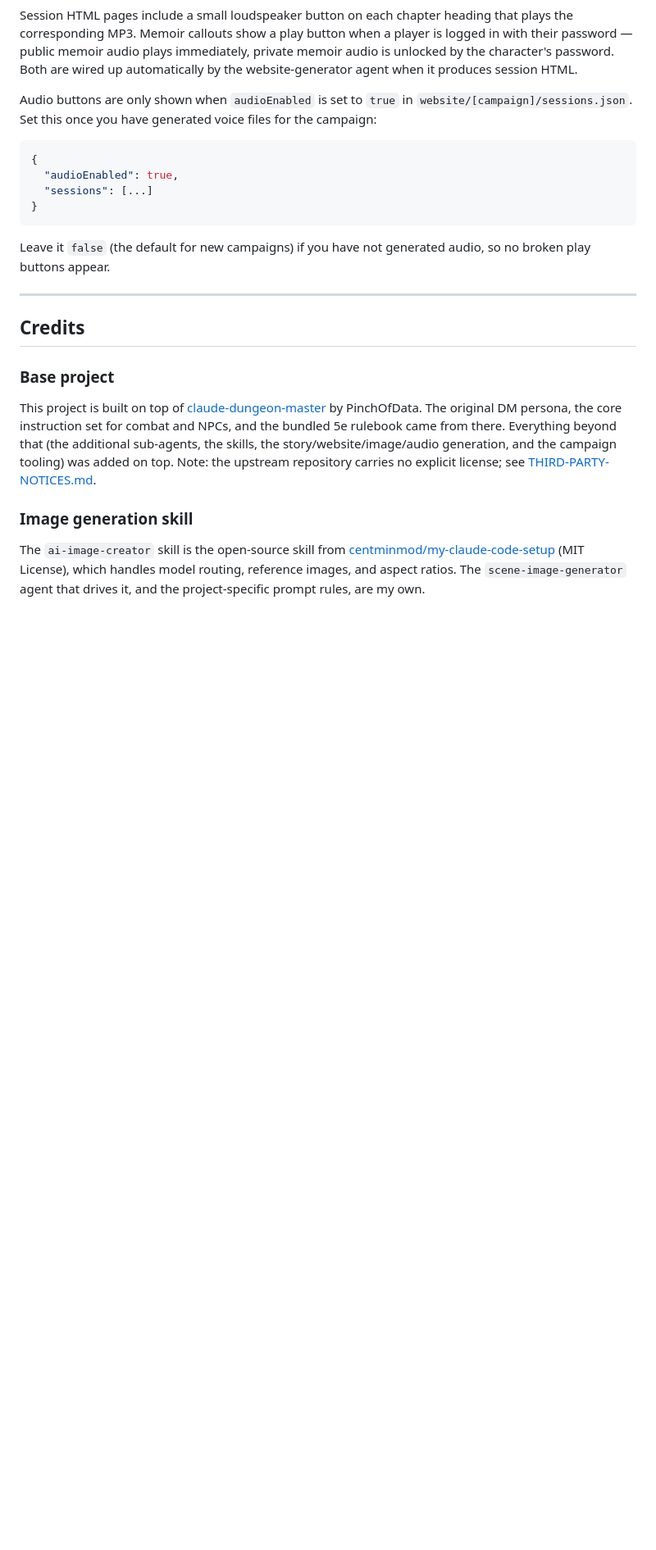
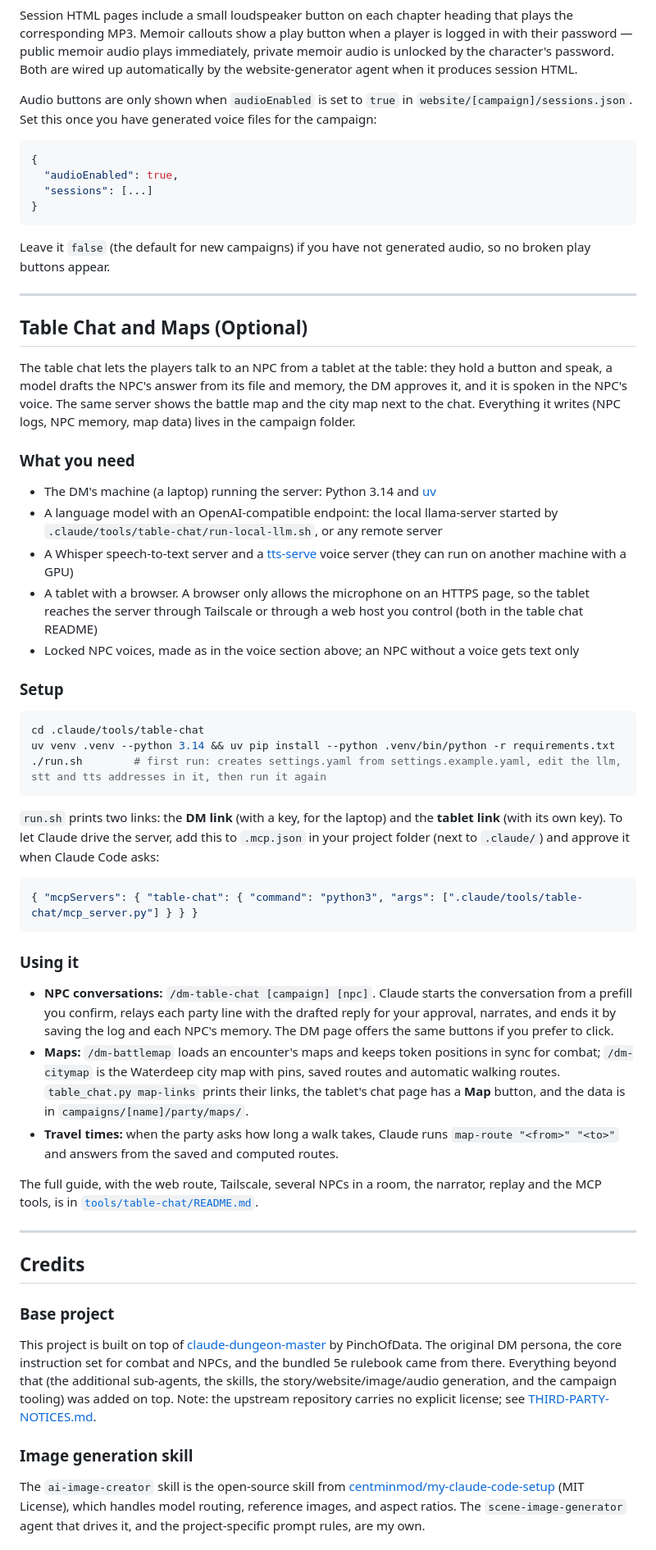
Before and after one commit to owlot/claude-dnd-dungeon-master, a Markdown page: README.md, the part around one of its changes. Shown at 82% size. Rendered like a GitHub page; blank space fills up the shorter version.

Commit message:
docs: README gets a Table Chat and Maps setup and usage section
What you need (model, Whisper, tts-serve, a tablet, HTTPS for the microphone), the setup steps
(venv, settings.example.yaml, run.sh, the .mcp.json entry), and how to use the conversations, the
maps and the travel times, with a pointer to the full table chat README.

Co-Authored-By: Claude Sonnet 5.5 <noreply@anthropic.com>

````diff
--- a/README.md
+++ b/README.md
@@ -386,6 +387,42 @@ Leave it `false` (the default for new campaigns) if you have not generated audio
 
 ---
 
+## Table Chat and Maps (Optional)
+
+The table chat lets the players talk to an NPC from a tablet at the table: they hold a button and speak, a model drafts the NPC's answer from its file and memory, the DM approves it, and it is spoken in the NPC's voice. The same server shows the battle map and the city map next to the chat. Everything it writes (NPC logs, NPC memory, map data) lives in the campaign folder.
+
+### What you need
+
+- The DM's machine (a laptop) running the server: Python 3.14 and [uv](https://docs.astral.sh/uv/)
+- A language model with an OpenAI-compatible endpoint: the local llama-server started by `.claude/tools/table-chat/run-local-llm.sh`, or any remote server
+- A Whisper speech-to-text server and a [tts-serve](tools/backends/tts-serve/README.md) voice server (they can run on another machine with a GPU)
+- A tablet with a browser. A browser only allows the microphone on an HTTPS page, so the tablet reaches the server through Tailscale or through a web host you control (both in the table chat README)
+- Locked NPC voices, made as in the voice section above; an NPC without a voice gets text only
+
+### Setup
+
+```bash
+cd .claude/tools/table-chat
+uv venv .venv --python 3.14 && uv pip install --python .venv/bin/python -r requirements.txt
+./run.sh        # first run: creates settings.yaml from settings.example.yaml, edit the llm, stt and tts addresses in it, then run it again
+```
+
+`run.sh` prints two links: the **DM link** (with a key, for the laptop) and the **tablet link** (with its own key). To let Claude drive the server, add this to `.mcp.json` in your project folder (next to `.claude/`) and approve it when Claude Code asks:
+
+```json
+{ "mcpServers": { "table-chat": { "command": "python3", "args": [".claude/tools/table-chat/mcp_server.py"] } } }
+```
+
+### Using it
+
+- **NPC conversations:** `/dm-table-chat [campaign] [npc]`. Claude starts the conversation from a prefill you confirm, relays each party line with the drafted reply for your approval, narrates, and ends it by saving the log and each NPC's memory. The DM page offers the same buttons if you prefer to click.
+- **Maps:** `/dm-battlemap` loads an encounter's maps and keeps token positions in sync for combat; `/dm-citymap` is the Waterdeep city map with pins, saved routes and automatic walking routes. `table_chat.py map-links` prints their links, the tablet's chat page has a **Map** button, and the data is in `campaigns/[name]/party/maps/`.
+- **Travel times:** when the party asks how long a walk takes, Claude runs `map-route "<from>" "<to>"` and answers from the saved and computed routes.
+
+The full guide, with the web route, Tailscale, several NPCs in a room, the narrator, replay and the MCP tools, is in [`tools/table-chat/README.md`](tools/table-chat/README.md).
+
+---
+
 ## Credits
 
 ### Base project
````
Also changed, not shown: other parts of README.md (+1 -0 lines).
